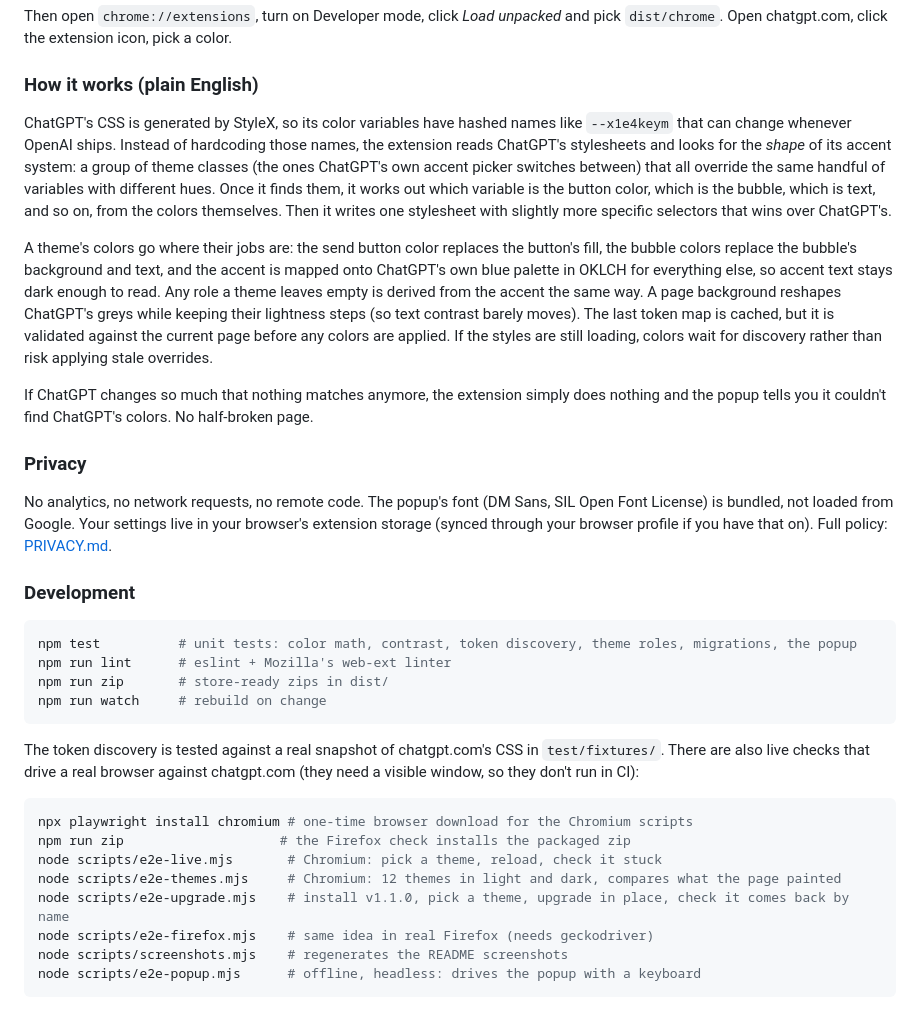
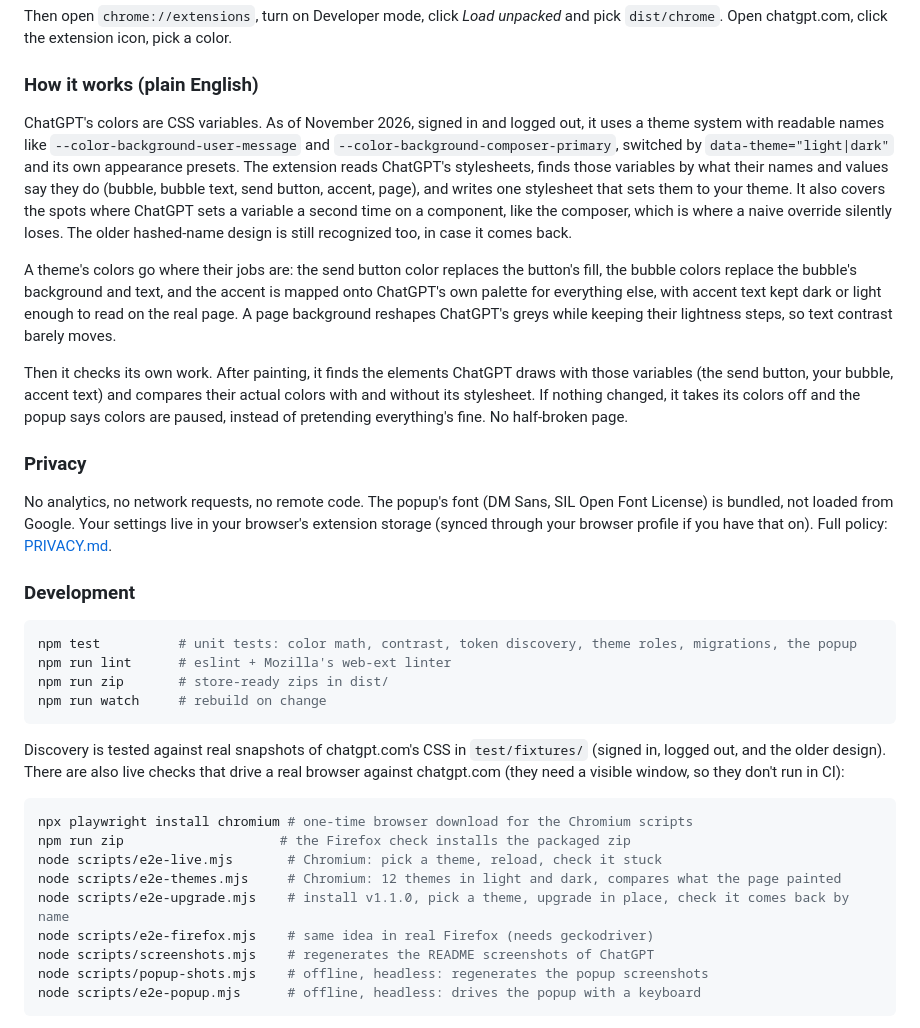
Before and after one commit to trevor050/ChatGPTAccentsForAll, a Markdown page: README.md, the part around one of its changes. Rendered like a GitHub page.

````diff
--- a/README.md
+++ b/README.md
@@ -70,11 +72,11 @@ Then open `chrome://extensions`, turn on Developer mode, click *Load unpacked* a
 
 ### How it works (plain English)
 
-ChatGPT's CSS is generated by StyleX, so its color variables have hashed names like `--x1e4keym` that can change whenever OpenAI ships. Instead of hardcoding those names, the extension reads ChatGPT's stylesheets and looks for the *shape* of its accent system: a group of theme classes (the ones ChatGPT's own accent picker switches between) that all override the same handful of variables with different hues. Once it finds them, it works out which variable is the button color, which is the bubble, which is text, and so on, from the colors themselves. Then it writes one stylesheet with slightly more specific selectors that wins over ChatGPT's.
+ChatGPT's colors are CSS variables. As of November 2026, signed in and logged out, it uses a theme system with readable names like `--color-background-user-message` and `--color-background-composer-primary`, switched by `data-theme="light|dark"` and its own appearance presets. The extension reads ChatGPT's stylesheets, finds those variables by what their names and values say they do (bubble, bubble text, send button, accent, page), and writes one stylesheet that sets them to your theme. It also covers the spots where ChatGPT sets a variable a second time on a component, like the composer, which is where a naive override silently loses. The older hashed-name design is still recognized too, in case it comes back.
 
-A theme's colors go where their jobs are: the send button color replaces the button's fill, the bubble colors replace the bubble's background and text, and the accent is mapped onto ChatGPT's own blue palette in OKLCH for everything else, so accent text stays dark enough to read. Any role a theme leaves empty is derived from the accent the same way. A page background reshapes ChatGPT's greys while keeping their lightness steps (so text contrast barely moves). The last token map is cached, but it is validated against the current page before any colors are applied. If the styles are still loading, colors wait for discovery rather than risk applying stale overrides.
+A theme's colors go where their jobs are: the send button color replaces the button's fill, the bubble colors replace the bubble's background and text, and the accent is mapped onto ChatGPT's own palette for everything else, with accent text kept dark or light enough to read on the real page. A page background reshapes ChatGPT's greys while keeping their lightness steps, so text contrast barely moves.
 
-If ChatGPT changes so much that nothing matches anymore, the extension simply does nothing and the popup tells you it couldn't find ChatGPT's colors. No half-broken page.
+Then it checks its own work. After painting, it finds the elements ChatGPT draws with those variables (the send button, your bubble, accent text) and compares their actual colors with and without its stylesheet. If nothing changed, it takes its colors off and the popup says colors are paused, instead of pretending everything's fine. No half-broken page.
 
 ### Privacy
 
@@ -89,7 +91,7 @@ npm run zip       # store-ready zips in dist/
 npm run watch     # rebuild on change
 ```
 
-The token discovery is tested against a real snapshot of chatgpt.com's CSS in `test/fixtures/`. There are also live checks that drive a real browser against chatgpt.com (they need a visible window, so they don't run in CI):
+Discovery is tested against real snapshots of chatgpt.com's CSS in `test/fixtures/` (signed in, logged out, and the older design). There are also live checks that drive a real browser against chatgpt.com (they need a visible window, so they don't run in CI):
 
 ```sh
 npx playwright install chromium # one-time browser download for the Chromium scripts
@@ -98,7 +100,8 @@ node scripts/e2e-live.mjs       # Chromium: pick a theme, reload, check it stuck
 node scripts/e2e-themes.mjs     # Chromium: 12 themes in light and dark, compares what the page painted
 node scripts/e2e-upgrade.mjs    # install v1.1.0, pick a theme, upgrade in place, check it comes back by name
 node scripts/e2e-firefox.mjs    # same idea in real Firefox (needs geckodriver)
-node scripts/screenshots.mjs    # regenerates the README screenshots
+node scripts/screenshots.mjs    # regenerates the README screenshots of ChatGPT
+node scripts/popup-shots.mjs    # offline, headless: regenerates the popup screenshots
 node scripts/e2e-popup.mjs      # offline, headless: drives the popup with a keyboard
 ```
 
````
Also changed, not shown: other parts of README.md (+12 -10 lines), AGENTS.md (+4 -3 lines), CHANGELOG.md (+3 -2 lines), docs/popup-directions.png (added), readme-imgs/popup-customize-dark.png (added), readme-imgs/popup-customize-light.png (added), readme-imgs/popup-themes-dark.png (added), readme-imgs/popup-themes-light.png (added), 10 other files.
